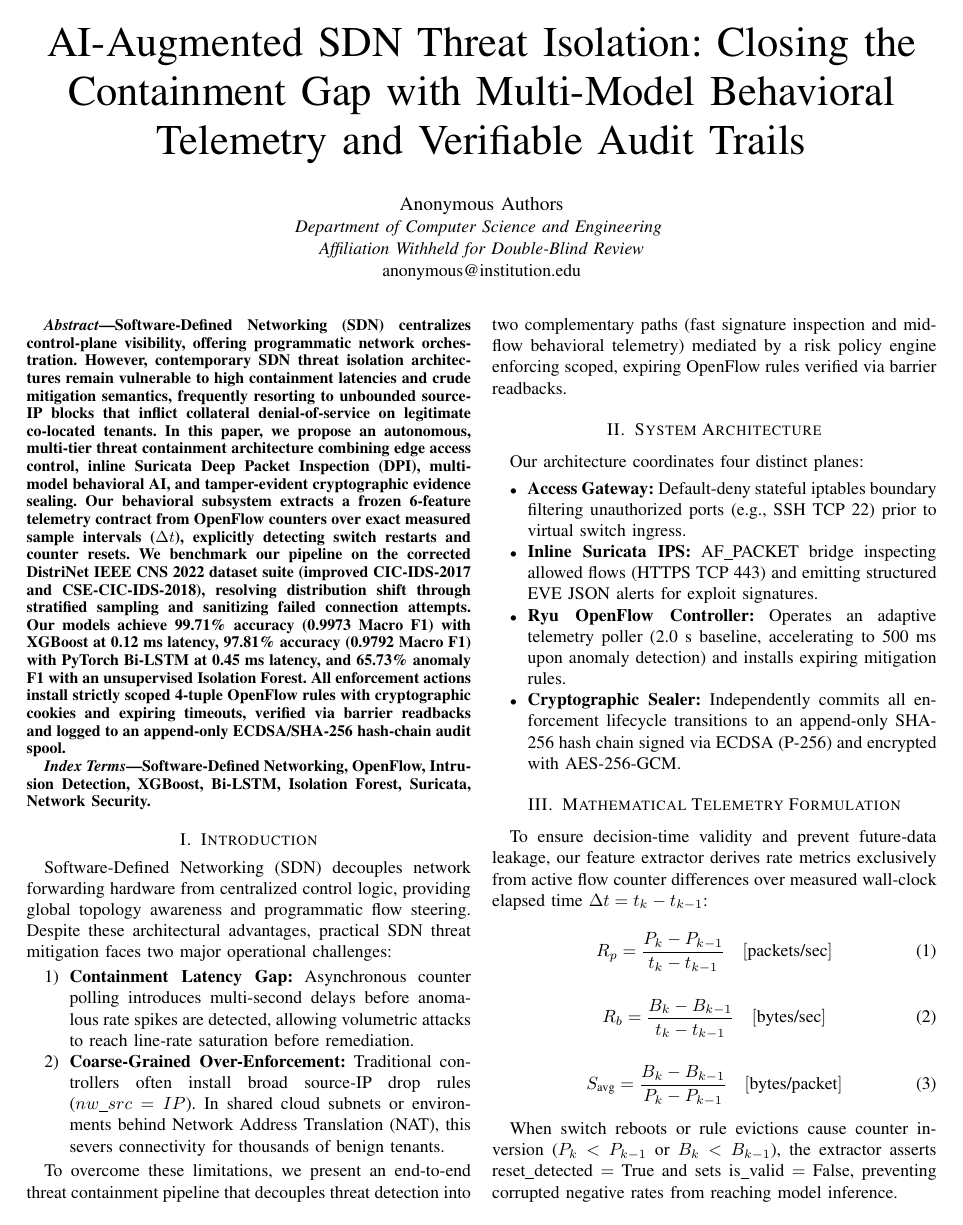
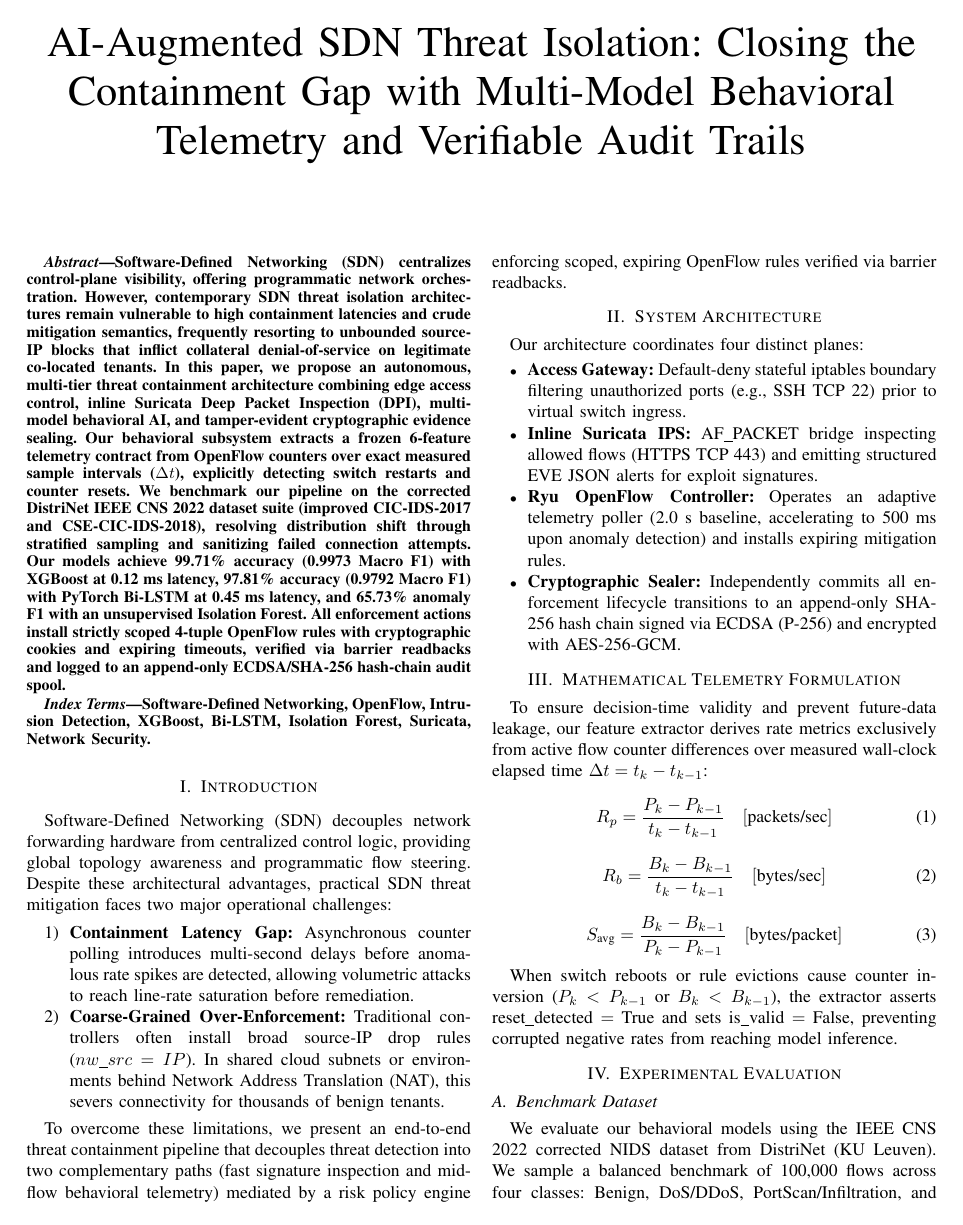
Before and after one commit to ShreyanshuRaj06/SDN_Threat_Isolation_Research, a LaTeX paper (paper_manuscript/main.tex): page 1 of 2. Compiled offline with pdfLaTeX.

Commit message:
docs(manuscript): remove author block from LaTeX manuscript

```diff
--- a/paper_manuscript/main.tex
+++ b/paper_manuscript/main.tex
@@ -15,12 +15,6 @@
 \begin{document}
 
 \title{AI-Augmented SDN Threat Isolation: Closing the Containment Gap with Multi-Model Behavioral Telemetry and Verifiable Audit Trails}
-
-\author{\IEEEauthorblockN{Anonymous Authors}
-\IEEEauthorblockA{\textit{Department of Computer Science and Engineering} \\
-\textit{Affiliation Withheld for Double-Blind Review}\\
-anonymous@institution.edu}
-}
 
 \maketitle
 
```
